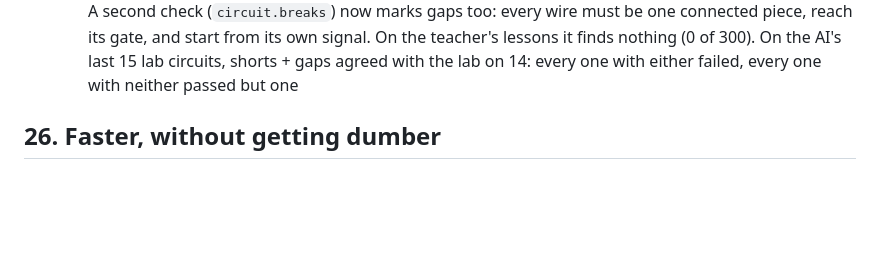
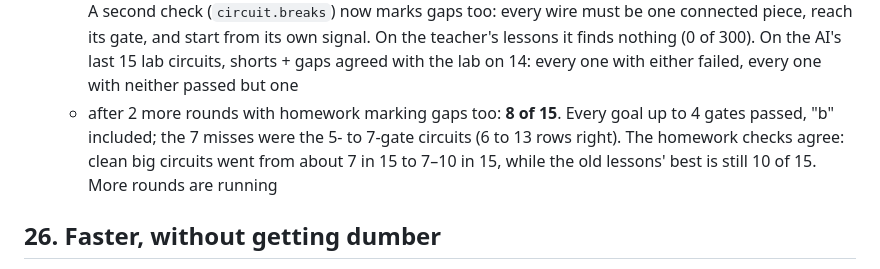
Before and after one commit to raydendejesus/minecraft-ai, a Markdown page: docs/JOURNEY.md, the part around the change. Rendered like a GitHub page; blank space fills up the shorter version.

Commit message:
Journey: circuits lab 8/15 after homework marks gaps
Co-Authored-By: Claude Opus 5.5 <noreply@anthropic.com>

```diff
--- a/docs/JOURNEY.md
+++ b/docs/JOURNEY.md
@@ -323,6 +323,10 @@ block, more for turns and climbs.
     one connected piece, reach its gate, and start from its own signal. On the teacher's lessons
     it finds nothing (0 of 300). On the AI's last 15 lab circuits, shorts + gaps agreed with the
     lab on 14: every one with either failed, every one with neither passed but one
+  - after 2 more rounds with homework marking gaps too: **8 of 15**. Every goal up to 4 gates
+    passed, "b" included; the 7 misses were the 5- to 7-gate circuits (6 to 13 rows right). The
+    homework checks agree: clean big circuits went from about 7 in 15 to 7–10 in 15, while the
+    old lessons' best is still 10 of 15. More rounds are running
 
 ## 26. Faster, without getting dumber
 Rayden: Minecraft can't wait 5 seconds between actions, but don't lose smarts for speed. The
```
